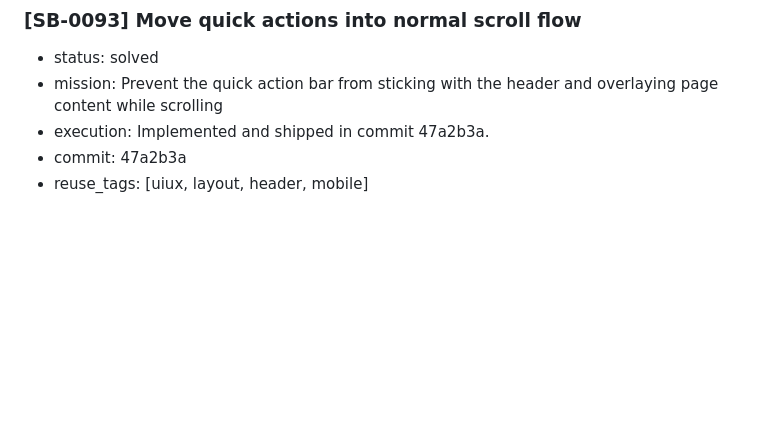
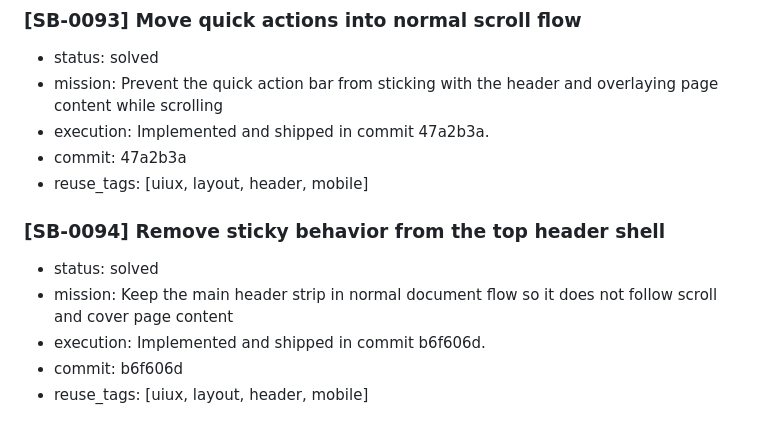
Before and after one commit to okok147/AuraNet, a Markdown page: memory.md, the part around the change. GitHub-like rendering; blank space fills up the shorter version.

Commit message:
Record header shell scroll fix in memory

```diff
--- a/memory.md
+++ b/memory.md
@@ -667,3 +667,10 @@
 - execution: Implemented and shipped in commit 47a2b3a.
 - commit: 47a2b3a
 - reuse_tags: [uiux, layout, header, mobile]
+
+### [SB-0094] Remove sticky behavior from the top header shell
+- status: solved
+- mission: Keep the main header strip in normal document flow so it does not follow scroll and cover page content
+- execution: Implemented and shipped in commit b6f606d.
+- commit: b6f606d
+- reuse_tags: [uiux, layout, header, mobile]
```
